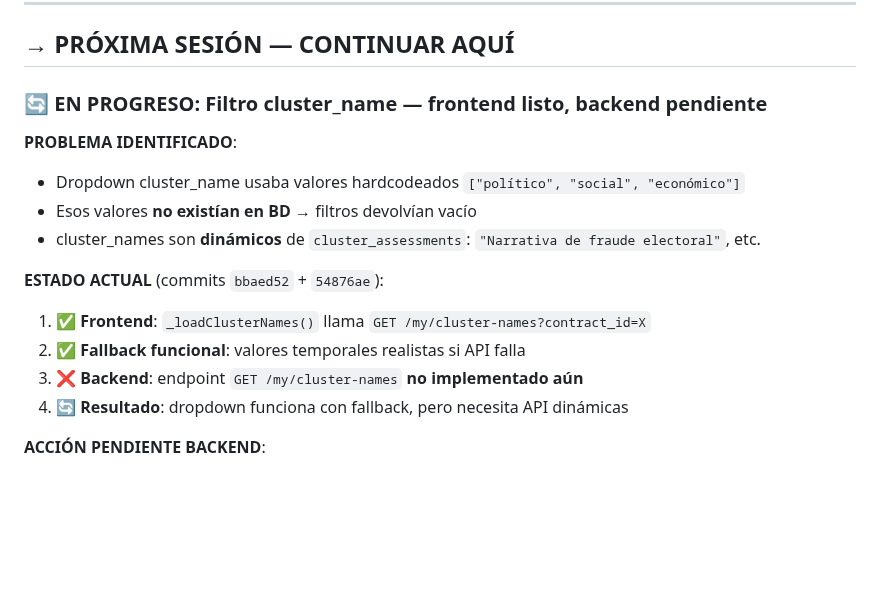
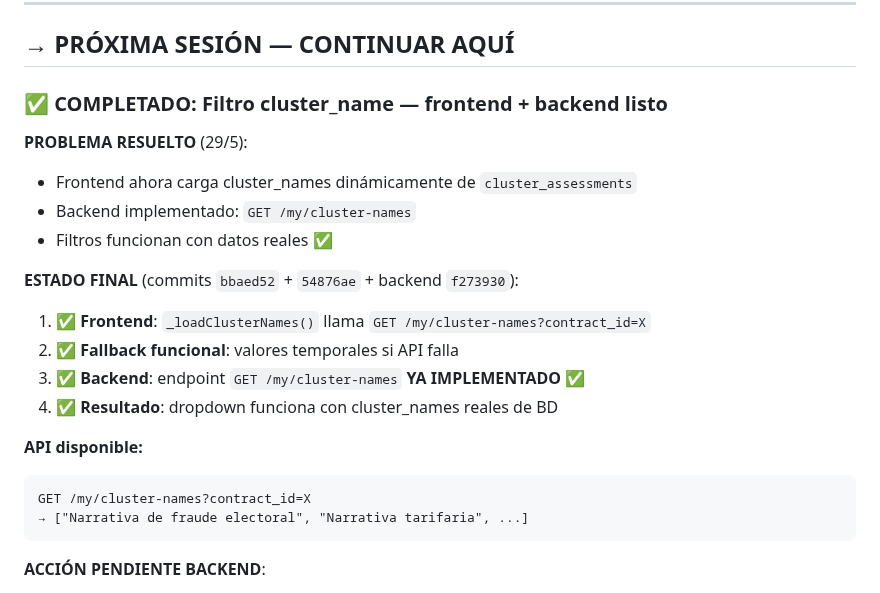
Before and after one commit to asinorum/qontexto-dashboard, a Markdown page: ESTADO.md, the part around the change. Rendered like a GitHub page; blank space fills up the shorter version.

Commit message:
docs: F3 completado — backend GET /my/cluster-names implementado
ESTADO ACTUALIZADO:
- Backend endpoint f273930 deployado ✅
- API disponible: GET /my/cluster-names?contract_id=X
- Frontend + Backend completamente funcional
- Filtro cluster_name usa datos dinámicos reales

RESULTADO:
- Dropdown pobla con cluster_assessments: "Narrativa de fraude electoral"
- Sin valores hardcodeados ["político", "social"]
- F3 filtros UI completado ✅

Co-Authored-By: Claude Sonnet 4 <noreply@anthropic.com>

````diff
--- a/ESTADO.md
+++ b/ESTADO.md
@@ -11,18 +11,24 @@ Deploy: `https://qontexto.com`
 
 ## → PRÓXIMA SESIÓN — CONTINUAR AQUÍ
 
-### 🔄 **EN PROGRESO**: Filtro cluster_name — frontend listo, backend pendiente
+### ✅ **COMPLETADO**: Filtro cluster_name — frontend + backend listo
 
-**PROBLEMA IDENTIFICADO**:
-- Dropdown cluster_name usaba valores hardcodeados `["político", "social", "económico"]`
-- Esos valores **no existían en BD** → filtros devolvían vacío
-- cluster_names son **dinámicos** de `cluster_assessments`: `"Narrativa de fraude electoral"`, etc.
+**PROBLEMA RESUELTO** (29/5):
+- Frontend ahora carga cluster_names dinámicamente de `cluster_assessments`
+- Backend implementado: `GET /my/cluster-names`
+- Filtros funcionan con datos reales ✅
 
-**ESTADO ACTUAL** (commits `bbaed52` + `54876ae`):
+**ESTADO FINAL** (commits `bbaed52` + `54876ae` + backend `f273930`):
 1. ✅ **Frontend**: `_loadClusterNames()` llama `GET /my/cluster-names?contract_id=X`
-2. ✅ **Fallback funcional**: valores temporales realistas si API falla
-3. ❌ **Backend**: endpoint `GET /my/cluster-names` **no implementado aún**
-4. 🔄 **Resultado**: dropdown funciona con fallback, pero necesita API dinámicas
+2. ✅ **Fallback funcional**: valores temporales si API falla
+3. ✅ **Backend**: endpoint `GET /my/cluster-names` **YA IMPLEMENTADO** ✅
+4. ✅ **Resultado**: dropdown funciona con cluster_names reales de BD
+
+**API disponible:**
+```
+GET /my/cluster-names?contract_id=X
+→ ["Narrativa de fraude electoral", "Narrativa tarifaria", ...]
+```
 
 **ACCIÓN PENDIENTE BACKEND**:
 - Implementar `GET /my/cluster-names?contract_id=X`
````
